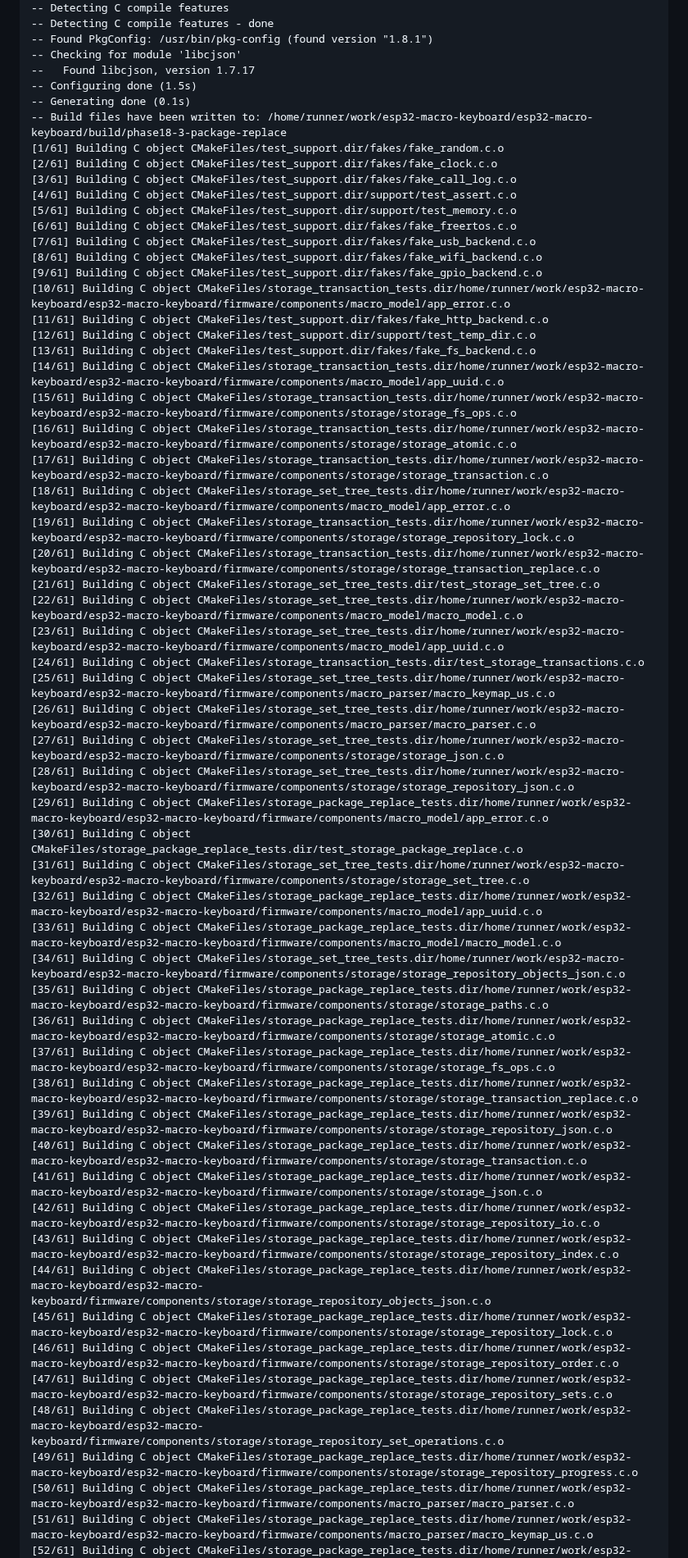
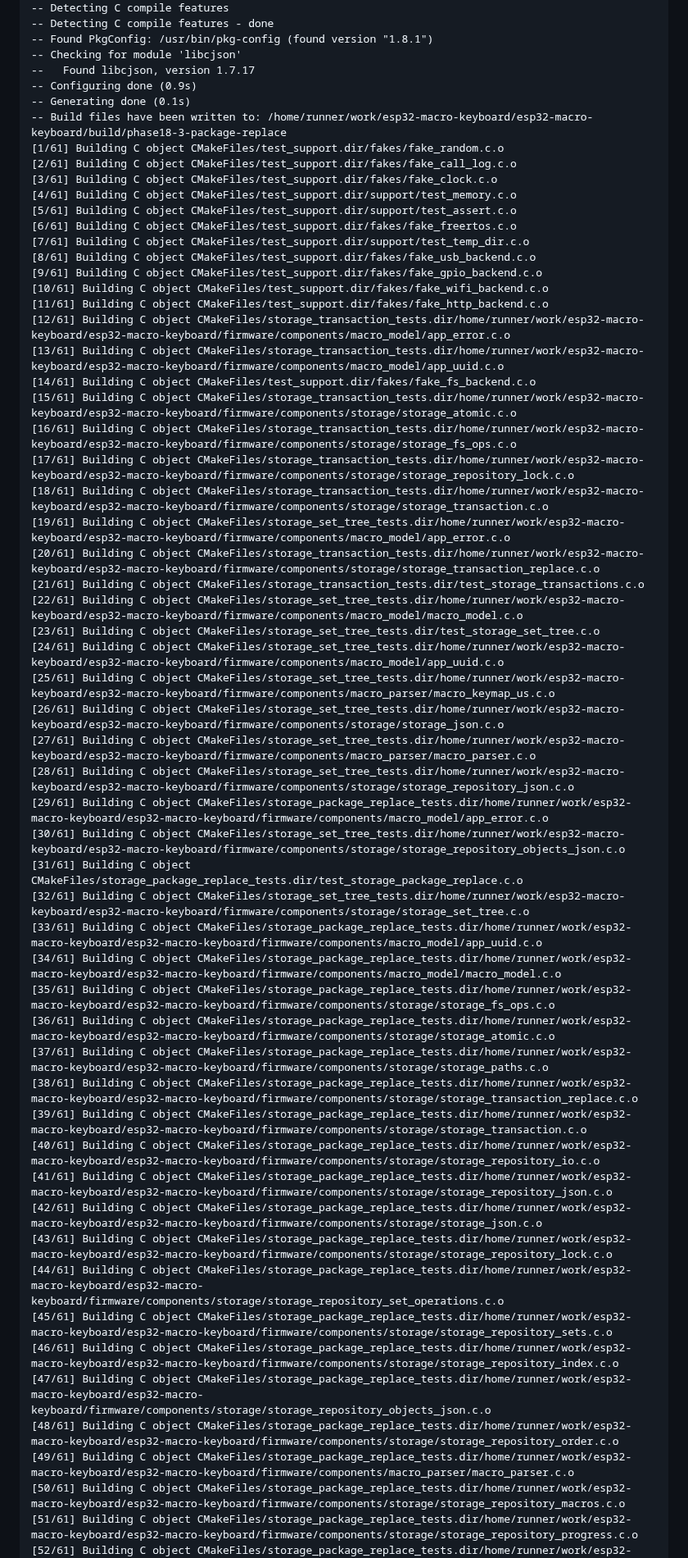
Before and after one commit to ekkus93/esp32-macro-keyboard, a Markdown page: docs/PHASE18_3_PACKAGE_REPLACE_FAILURE.md, the part around one of its changes. Shown at 82% size. Drawn GitHub-style.

Commit message:
ci: record Phase 18.3 package replacement failure

```diff
--- a/docs/PHASE18_3_PACKAGE_REPLACE_FAILURE.md
+++ b/docs/PHASE18_3_PACKAGE_REPLACE_FAILURE.md
@@ -12,58 +12,58 @@ The production package replacement validation failed.
 -- Found PkgConfig: /usr/bin/pkg-config (found version "1.8.1")
 -- Checking for module 'libcjson'
 --   Found libcjson, version 1.7.17
--- Configuring done (1.5s)
+-- Configuring done (0.9s)
 -- Generating done (0.1s)
 -- Build files have been written to: /home/runner/work/esp32-macro-keyboard/esp32-macro-keyboard/build/phase18-3-package-replace
 [1/61] Building C object CMakeFiles/test_support.dir/fakes/fake_random.c.o
-[2/61] Building C object CMakeFiles/test_support.dir/fakes/fake_clock.c.o
-[3/61] Building C object CMakeFiles/test_support.dir/fakes/fake_call_log.c.o
-[4/61] Building C object CMakeFiles/test_support.dir/support/test_assert.c.o
-[5/61] Building C object CMakeFiles/test_support.dir/support/test_memory.c.o
+[2/61] Building C object CMakeFiles/test_support.dir/fakes/fake_call_log.c.o
+[3/61] Building C object CMakeFiles/test_support.dir/fakes/fake_clock.c.o
+[4/61] Building C object CMakeFiles/test_support.dir/support/test_memory.c.o
+[5/61] Building C object CMakeFiles/test_support.dir/support/test_assert.c.o
 [6/61] Building C object CMakeFiles/test_support.dir/fakes/fake_freertos.c.o
-[7/61] Building C object CMakeFiles/test_support.dir/fakes/fake_usb_backend.c.o
-[8/61] Building C object CMakeFiles/test_support.dir/fakes/fake_wifi_backend.c.o
+[7/61] Building C object CMakeFiles/test_support.dir/support/test_temp_dir.c.o
+[8/61] Building C object CMakeFiles/test_support.dir/fakes/fake_usb_backend.c.o
 [9/61] Building C object CMakeFiles/test_support.dir/fakes/fake_gpio_backend.c.o
-[10/61] Building C object CMakeFiles/storage_transaction_tests.dir/home/runner/work/esp32-macro-keyboard/esp32-macro-keyboard/firmware/components/macro_model/app_error.c.o
+[10/61] Building C object CMakeFiles/test_support.dir/fakes/fake_wifi_backend.c.o
 [11/61] Building C object CMakeFiles/test_support.dir/fakes/fake_http_backend.c.o
-[12/61] Building C object CMakeFiles/test_support.dir/support/test_temp_dir.c.o
-[13/61] Building C object CMakeFiles/test_support.dir/fakes/fake_fs_backend.c.o
-[14/61] Building C object CMakeFiles/storage_transaction_tests.dir/home/runner/work/esp32-macro-keyboard/esp32-macro-keyboard/firmware/components/macro_model/app_uuid.c.o
-[15/61] Building C object CMakeFiles/storage_transaction_tests.dir/home/runner/work/esp32-macro-keyboard/esp32-macro-keyboard/firmware/components/storage/storage_fs_ops.c.o
-[16/61] Building C object CMakeFiles/storage_transaction_tests.dir/home/runner/work/esp32-macro-keyboard/esp32-macro-keyboard/firmware/components/storage/storage_atomic.c.o
-[17/61] Building C object CMakeFiles/storage_transaction_tests.dir/home/runner/work/esp32-macro-keyboard/esp32-macro-keyboard/firmware/components/storage/storage_transaction.c.o
-[18/61] Building C object CMakeFiles/storage_set_tree_tests.dir/home/runner/work/esp32-macro-keyboard/esp32-macro-keyboard/firmware/components/macro_model/app_error.c.o
-[19/61] Building C object CMakeFiles/storage_transaction_tests.dir/home/runner/work/esp32-macro-keyboard/esp32-macro-keyboard/firmware/components/storage/storage_repository_lock.c.o
+[12/61] Building C object CMakeFiles/storage_transaction_tests.dir/home/runner/work/esp32-macro-keyboard/esp32-macro-keyboard/firmware/components/macro_model/app_error.c.o
+[13/61] Building C object CMakeFiles/storage_transaction_tests.dir/home/runner/work/esp32-macro-keyboard/esp32-macro-keyboard/firmware/components/macro_model/app_uuid.c.o
+[14/61] Building C object CMakeFiles/test_support.dir/fakes/fake_fs_backend.c.o
+[15/61] Building C object CMakeFiles/storage_transaction_tests.dir/home/runner/work/esp32-macro-keyboard/esp32-macro-keyboard/firmware/components/storage/storage_atomic.c.o
+[16/61] Building C object CMakeFiles/storage_transaction_tests.dir/home/runner/work/esp32-macro-keyboard/esp32-macro-keyboard/firmware/components/storage/storage_fs_ops.c.o
+[17/61] Building C object CMakeFiles/storage_transaction_tests.dir/home/runner/work/esp32-macro-keyboard/esp32-macro-keyboard/firmware/components/storage/storage_repository_lock.c.o
+[18/61] Building C object CMakeFiles/storage_transaction_tests.dir/home/runner/work/esp32-macro-keyboard/esp32-macro-keyboard/firmware/components/storage/storage_transaction.c.o
+[19/61] Building C object CMakeFiles/storage_set_tree_tests.dir/home/runner/work/esp32-macro-keyboard/esp32-macro-keyboard/firmware/components/macro_model/app_error.c.o
 [20/61] Building C object CMakeFiles/storage_transaction_tests.dir/home/runner/work/esp32-macro-keyboard/esp32-macro-keyboard/firmware/components/storage/storage_transaction_replace.c.o
-[21/61] Building C object CMakeFiles/storage_set_tree_tests.dir/test_storage_set_tree.c.o
+[21/61] Building C object CMakeFiles/storage_transaction_tests.dir/test_storage_transactions.c.o
 [22/61] Building C object CMakeFiles/storage_set_tree_tests.dir/home/runner/work/esp32-macro-keyboard/esp32-macro-keyboard/firmware/components/macro_model/macro_model.c.o
-[23/61] Building C object CMakeFiles/storage_set_tree_tests.dir/home/runner/work/esp32-macro-keyboard/esp32-macro-keyboard/firmware/components/macro_model/app_uuid.c.o
-[24/61] Building C object CMakeFiles/storage_transaction_tests.dir/test_storage_transactions.c.o
+[23/61] Building C object CMakeFiles/storage_set_tree_tests.dir/test_storage_set_tree.c.o
+[24/61] Building C object CMakeFiles/storage_set_tree_tests.dir/home/runner/work/esp32-macro-keyboard/esp32-macro-keyboard/firmware/components/macro_model/app_uuid.c.o
 [25/61] Building C object CMakeFiles/storage_set_tree_tests.dir/home/runner/work/esp32-macro-keyboard/esp32-macro-keyboard/firmware/components/macro_parser/macro_keymap_us.c.o
-[26/61] Building C object CMakeFiles/storage_set_tree_tests.dir/home/runner/work/esp32-macro-keyboard/esp32-macro-keyboard/firmware/components/macro_parser/macro_parser.c.o
-[27/61] Building C object CMakeFiles/storage_set_tree_tests.dir/home/runner/work/esp32-macro-keyboard/esp32-macro-keyboard/firmware/components/storage/storage_json.c.o
+[26/61] Building C object CMakeFiles/storage_set_tree_tests.dir/home/runner/work/esp32-macro-keyboard/esp32-macro-keyboard/firmware/components/storage/storage_json.c.o
+[27/61] Building C object CMakeFiles/storage_set_tree_tests.dir/home/runner/work/esp32-macro-keyboard/esp32-macro-keyboard/firmware/components/macro_parser/macro_parser.c.o
 [28/61] Building C object CMakeFiles/storage_set_tree_tests.dir/home/runner/work/esp32-macro-keyboard/esp32-macro-keyboard/firmware/components/storage/storage_repository_json.c.o
 [29/61] Building C object CMakeFiles/storage_package_replace_tests.dir/home/runner/work/esp32-macro-keyboard/esp32-macro-keyboard/firmware/components/macro_model/app_error.c.o
-[30/61] Building C object CMakeFiles/storage_package_replace_tests.dir/test_storage_package_replace.c.o
-[31/61] Building C object CMakeFiles/storage_set_tree_tests.dir/home/runner/work/esp32-macro-keyboard/esp32-macro-keyboard/firmware/components/storage/storage_set_tree.c.o
-[32/61] Building C object CMakeFiles/storage_package_replace_tests.dir/home/runner/work/esp32-macro-keyboard/esp32-macro-keyboard/firmware/components/macro_model/app_uuid.c.o
-[33/61] Building C object CMakeFiles/storage_package_replace_tests.dir/home/runner/work/esp32-macro-keyboard/esp32-macro-keyboard/firmware/components/macro_model/macro_model.c.o
-[34/61] Building C object CMakeFiles/storage_set_tree_tests.dir/home/runner/work/esp32-macro-keyboard/esp32-macro-keyboard/firmware/components/storage/storage_repository_objects_json.c.o
-[35/61] Building C object CMakeFiles/storage_package_replace_tests.dir/home/runner/work/esp32-macro-keyboard/esp32-macro-keyboard/firmware/components/storage/storage_paths.c.o
+[30/61] Building C object CMakeFiles/storage_set_tree_tests.dir/home/runner/work/esp32-macro-keyboard/esp32-macro-keyboard/firmware/components/storage/storage_repository_objects_json.c.o
+[31/61] Building C object CMakeFiles/storage_package_replace_tests.dir/test_storage_package_replace.c.o
+[32/61] Building C object CMakeFiles/storage_set_tree_tests.dir/home/runner/work/esp32-macro-keyboard/esp32-macro-keyboard/firmware/components/storage/storage_set_tree.c.o
+[33/61] Building C object CMakeFiles/storage_package_replace_tests.dir/home/runner/work/esp32-macro-keyboard/esp32-macro-keyboard/firmware/components/macro_model/app_uuid.c.o
+[34/61] Building C object CMakeFiles/storage_package_replace_tests.dir/home/runner/work/esp32-macro-keyboard/esp32-macro-keyboard/firmware/components/macro_model/macro_model.c.o
+[35/61] Building C object CMakeFiles/storage_package_replace_tests.dir/home/runner/work/esp32-macro-keyboard/esp32-macro-keyboard/firmware/components/storage/storage_fs_ops.c.o
 [36/61] Building C object CMakeFiles/storage_package_replace_tests.dir/home/runner/work/esp32-macro-keyboard/esp32-macro-keyboard/firmware/components/storage/storage_atomic.c.o
-[37/61] Building C object CMakeFiles/storage_package_replace_tests.dir/home/runner/work/esp32-macro-keyboard/esp32-macro-keyboard/firmware/components/storage/storage_fs_ops.c.o
+[37/61] Building C object CMakeFiles/storage_package_replace_tests.dir/home/runner/work/esp32-macro-keyboard/esp32-macro-keyboard/firmware/components/storage/storage_paths.c.o
 [38/61] Building C object CMakeFiles/storage_package_replace_tests.dir/home/runner/work/esp32-macro-keyboard/esp32-macro-keyboard/firmware/components/storage/storage_transaction_replace.c.o
-[39/61] Building C object CMakeFiles/storage_package_replace_tests.dir/home/runner/work/esp32-macro-keyboard/esp32-macro-keyboard/firmware/components/storage/storage_repository_json.c.o
-[40/61] Building C object CMakeFiles/storage_package_replace_tests.dir/home/runner/work/esp32-macro-keyboard/esp32-macro-keyboard/firmware/components/storage/storage_transaction.c.o
-[41/61] Building C object CMakeFiles/storage_package_replace_tests.dir/home/runner/work/esp32-macro-keyboard/esp32-macro-keyboard/firmware/components/storage/storage_json.c.o
-[42/61] Building C object CMakeFiles/storage_package_replace_tests.dir/home/runner/work/esp32-macro-keyboard/esp32-macro-keyboard/firmware/components/storage/storage_repository_io.c.o
-[43/61] Building C object CMakeFiles/storage_package_replace_tests.dir/home/runner/work/esp32-macro-keyboard/esp32-macro-keyboard/firmware/components/storage/storage_repository_index.c.o
-[44/61] Building C object CMakeFiles/storage_package_replace_tests.dir/home/runner/work/esp32-macro-keyboard/esp32-macro-keyboard/firmware/components/storage/storage_repository_objects_json.c.o
-[45/61] Building C object CMakeFiles/storage_package_replace_tests.dir/home/runner/work/esp32-macro-keyboard/esp32-macro-keyboard/firmware/components/storage/storage_repository_lock.c.o
-[46/61] Building C object CMakeFiles/storage_package_replace_tests.dir/home/runner/work/esp32-macro-keyboard/esp32-macro-keyboard/firmware/components/storage/storage_repository_order.c.o
-[47/61] Building C object CMakeFiles/storage_package_replace_tests.dir/home/runner/work/esp32-macro-keyboard/esp32-macro-keyboard/firmware/components/storage/storage_repository_sets.c.o
-[48/61] Building C object CMakeFiles/storage_package_replace_tests.dir/home/runner/work/esp32-macro-keyboard/esp32-macro-keyboard/firmware/components/storage/storage_repository_set_operations.c.o
-[49/61] Building C object CMakeFiles/storage_package_replace_tests.dir/home/runner/work/esp32-macro-keyboard/esp32-macro-keyboard/firmware/components/storage/storage_repository_progress.c.o
-[50/61] Building C object CMakeFiles/storage_package_replace_tests.dir/home/runner/work/esp32-macro-keyboard/esp32-macro-keyboard/firmware/components/macro_parser/macro_parser.c.o
-[51/61] Building C object CMakeFiles/storage_package_replace_tests.dir/home/runner/work/esp32-macro-keyboard/esp32-macro-keyboard/firmware/components/macro_parser/macro_keymap_us.c.o
+[39/61] Building C object CMakeFiles/storage_package_replace_tests.dir/home/runner/work/esp32-macro-keyboard/esp32-macro-keyboard/firmware/components/storage/storage_transaction.c.o
+[40/61] Building C object CMakeFiles/storage_package_replace_tests.dir/home/runner/work/esp32-macro-keyboard/esp32-macro-keyboard/firmware/components/storage/storage_repository_io.c.o
+[41/61] Building C object CMakeFiles/storage_package_replace_tests.dir/home/runner/work/esp32-macro-keyboard/esp32-macro-keyboard/firmware/components/storage/storage_repository_json.c.o
+[42/61] Building C object CMakeFiles/storage_package_replace_tests.dir/home/runner/work/esp32-macro-keyboard/esp32-macro-keyboard/firmware/components/storage/storage_json.c.o
+[43/61] Building C object CMakeFiles/storage_package_replace_tests.dir/home/runner/work/esp32-macro-keyboard/esp32-macro-keyboard/firmware/components/storage/storage_repository_lock.c.o
+[44/61] Building C object CMakeFiles/storage_package_replace_tests.dir/home/runner/work/esp32-macro-keyboard/esp32-macro-keyboard/firmware/components/storage/storage_repository_set_operations.c.o
+[45/61] Building C object CMakeFiles/storage_package_replace_tests.dir/home/runner/work/esp32-macro-keyboard/esp32-macro-keyboard/firmware/components/storage/storage_repository_sets.c.o
+[46/61] Building C object CMakeFiles/storage_package_replace_tests.dir/home/runner/work/esp32-macro-keyboard/esp32-macro-keyboard/firmware/components/storage/storage_repository_index.c.o
+[47/61] Building C object CMakeFiles/storage_package_replace_tests.dir/home/runner/work/esp32-macro-keyboard/esp32-macro-keyboard/firmware/components/storage/storage_repository_objects_json.c.o
+[48/61] Building C object CMakeFiles/storage_package_replace_tests.dir/home/runner/work/esp32-macro-keyboard/esp32-macro-keyboard/firmware/components/storage/storage_repository_order.c.o
+[49/61] Building C object CMakeFiles/storage_package_replace_tests.dir/home/runner/work/esp32-macro-keyboard/esp32-macro-keyboard/firmware/components/macro_parser/macro_parser.c.o
+[50/61] Building C object CMakeFiles/storage_package_replace_tests.dir/home/runner/work/esp32-macro-keyboard/esp32-macro-keyboard/firmware/components/storage/storage_repository_macros.c.o
+[51/61] Building C object CMakeFiles/storage_package_replace_tests.dir/home/runner/work/esp32-macro-keyboard/esp32-macro-keyboard/firmware/components/storage/storage_repository_progress.c.o
 [52/61] Building C object CMakeFiles/storage_package_replace_tests.dir/home/runner/work/esp32-macro-keyboard/esp32-macro-keyboard/firmware/components/storage/storage_quarantine.c.o
```
Also changed, not shown: other parts of docs/PHASE18_3_PACKAGE_REPLACE_FAILURE.md (+26 -19 lines).
